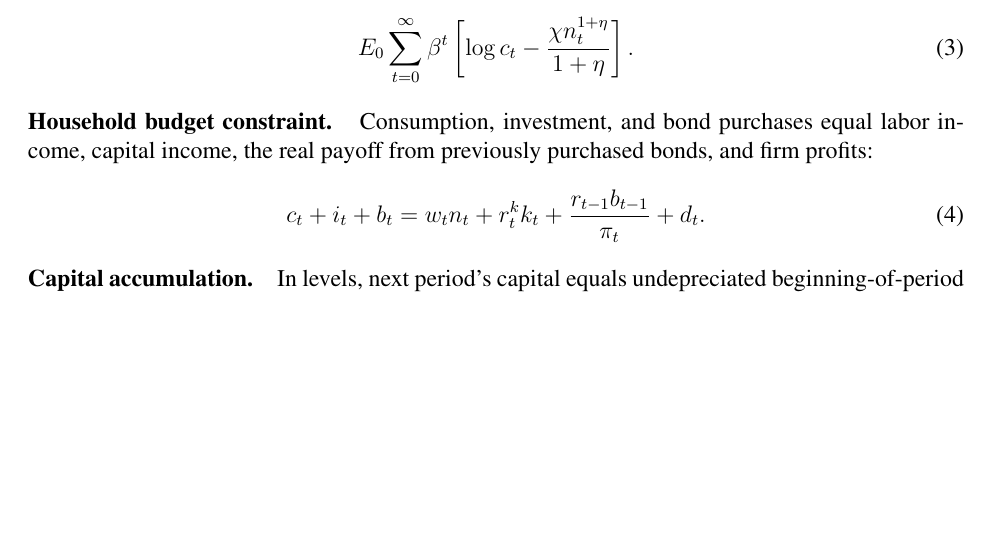
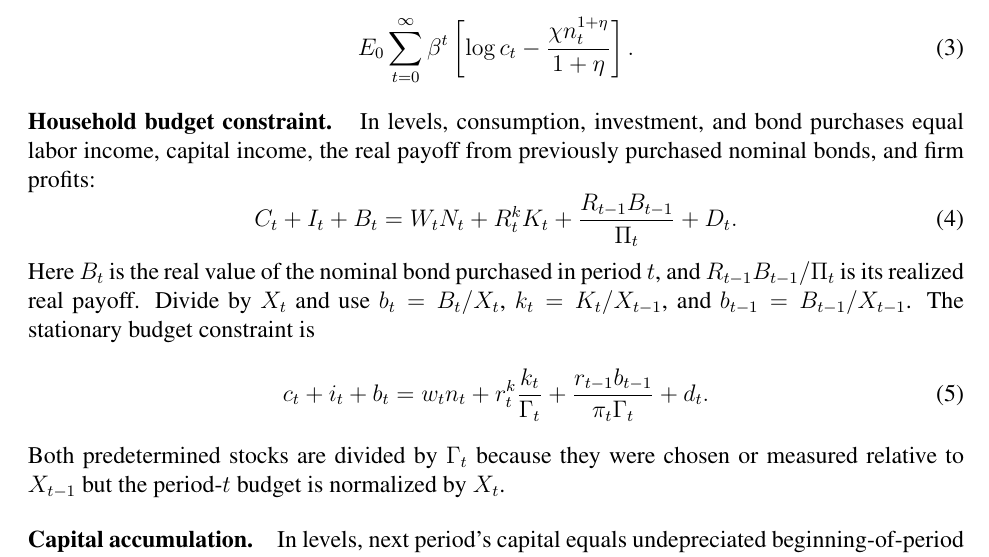
Before and after one commit to WillBarmby/summer_econ, a LaTeX document (docs/model_simple_dynare.tex): part of page 4 of 8, cut so that both start at the same text, the shorter picture padded with empty space. Compiled offline with pdfLaTeX.

Commit message:
Stationarize NK household budget constraint

```diff
--- a/docs/model_simple_dynare.tex
+++ b/docs/model_simple_dynare.tex
@@ -198,13 +198,28 @@ The representative household chooses $\{c_t,i_t,n_t,b_t\}_{t=0}^{\infty}$ to max
 \end{equation}
 
 \paragraph{Household budget constraint.}
-Consumption, investment, and bond purchases equal labor income, capital income, the real payoff from previously purchased bonds, and firm profits:
+In levels, consumption, investment, and bond purchases equal labor income,
+capital income, the real payoff from previously purchased nominal bonds, and
+firm profits:
+\begin{equation}
+  C_t+I_t+B_t
+  =W_tN_t+R_t^kK_t
+  +\frac{R_{t-1}B_{t-1}}{\Pi_t}+D_t.
+  \label{eq:budget-level}
+\end{equation}
+Here $B_t$ is the real value of the nominal bond purchased in period $t$, and
+$R_{t-1}B_{t-1}/\Pi_t$ is its realized real payoff.  Divide by $X_t$ and use
+$b_t=B_t/X_t$, $k_t=K_t/X_{t-1}$, and
+$b_{t-1}=B_{t-1}/X_{t-1}$.  The stationary budget constraint is
 \begin{equation}
   c_t+i_t+b_t
-  =w_tn_t+r_t^k k_t
-  +\frac{r_{t-1}b_{t-1}}{\pi_t}+d_t.
+  =w_tn_t+r_t^k\frac{k_t}{\Gamma_t}
+  +\frac{r_{t-1}b_{t-1}}{\pi_t\Gamma_t}+d_t.
   \label{eq:budget}
 \end{equation}
+Both predetermined stocks are divided by $\Gamma_t$ because they were chosen or
+measured relative to $X_{t-1}$ but the period-$t$ budget is normalized by
+$X_t$.
 
 \paragraph{Capital accumulation.}
 In levels, next period's capital equals undepreciated beginning-of-period
```
